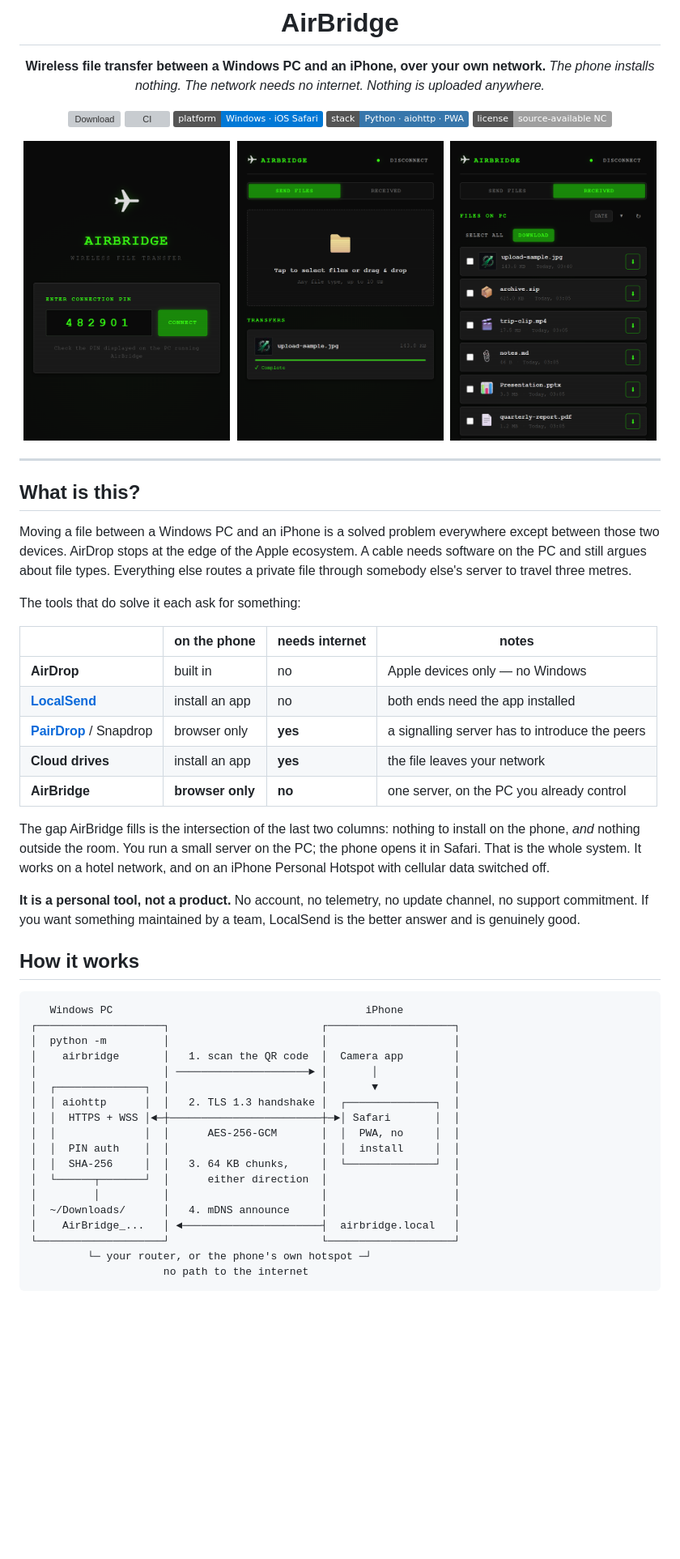
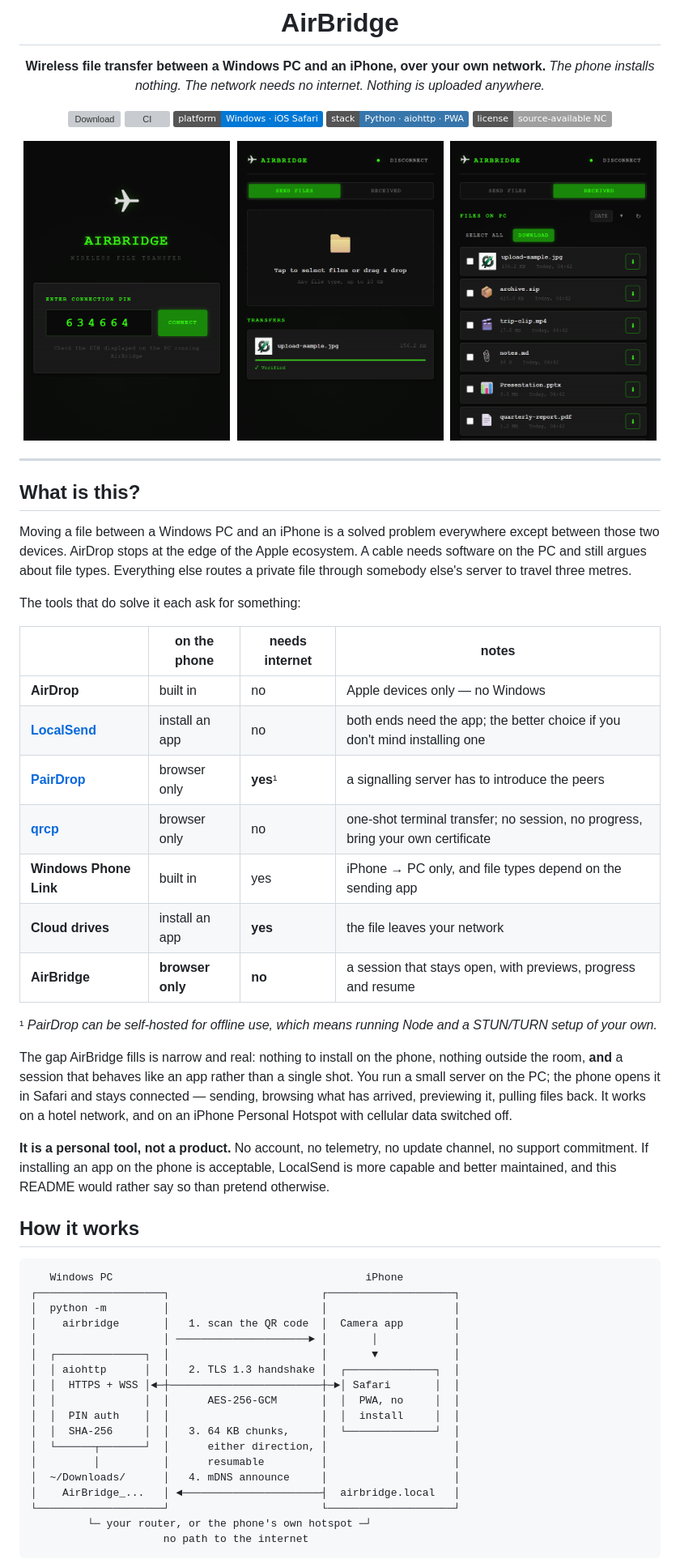
Before and after one commit to nkVas1/AirBridge, a Markdown page: README.md, the part around one of its changes. Shown at 81% size. Drawn GitHub-style; pictures changed too: docs/screenshots/connect.png, docs/screenshots/received.png, docs/screenshots/send.png; badges without logos; blank space fills up the shorter version; grey boxes are pictures that could not be loaded.

```diff
--- a/README.md
+++ b/README.md
@@ -30,20 +30,27 @@ The tools that do solve it each ask for something:
 | | on the phone | needs internet | notes |
 |---|---|---|---|
 | **AirDrop** | built in | no | Apple devices only — no Windows |
-| **[LocalSend](https://github.com/localsend/localsend)** | install an app | no | both ends need the app installed |
-| **[PairDrop](https://github.com/schlagmichdoch/PairDrop)** / Snapdrop | browser only | **yes** | a signalling server has to introduce the peers |
+| **[LocalSend](https://github.com/localsend/localsend)** | install an app | no | both ends need the app; the better choice if you don't mind installing one |
+| **[PairDrop](https://github.com/schlagmichdoch/PairDrop)** | browser only | **yes**¹ | a signalling server has to introduce the peers |
+| **[qrcp](https://github.com/claudiodangelis/qrcp)** | browser only | no | one-shot terminal transfer; no session, no progress, bring your own certificate |
+| **Windows Phone Link** | built in | yes | iPhone → PC only, and file types depend on the sending app |
 | **Cloud drives** | install an app | **yes** | the file leaves your network |
-| **AirBridge** | **browser only** | **no** | one server, on the PC you already control |
+| **AirBridge** | **browser only** | **no** | a session that stays open, with previews, progress and resume |
 
-The gap AirBridge fills is the intersection of the last two columns:
-nothing to install on the phone, *and* nothing outside the room. You run
-a small server on the PC; the phone opens it in Safari. That is the whole
-system. It works on a hotel network, and on an iPhone Personal Hotspot
-with cellular data switched off.
+¹ *PairDrop can be self-hosted for offline use, which means running Node and
+a STUN/TURN setup of your own.*
+
+The gap AirBridge fills is narrow and real: nothing to install on the
+phone, nothing outside the room, **and** a session that behaves like an
+app rather than a single shot. You run a small server on the PC; the
+phone opens it in Safari and stays connected — sending, browsing what has
+arrived, previewing it, pulling files back. It works on a hotel network,
+and on an iPhone Personal Hotspot with cellular data switched off.
 
 **It is a personal tool, not a product.** No account, no telemetry, no
-update channel, no support commitment. If you want something maintained
-by a team, LocalSend is the better answer and is genuinely good.
+update channel, no support commitment. If installing an app on the phone
+is acceptable, LocalSend is more capable and better maintained, and this
+README would rather say so than pretend otherwise.
 
 ## How it works
 
@@ -59,8 +66,8 @@ by a team, LocalSend is the better answer and is genuinely good.
 │  │              │  │      AES-256-GCM       │  │  PWA, no     │  │
 │  │  PIN auth    │  │                        │  │  install     │  │
 │  │  SHA-256     │  │   3. 64 KB chunks,     │  └──────────────┘  │
-│  └──────┬───────┘  │      either direction  │                    │
-│         │          │                        │                    │
+│  └──────┬───────┘  │      either direction, │                    │
+│         │          │      resumable         │                    │
 │  ~/Downloads/      │   4. mDNS announce     │                    │
 │    AirBridge_...   │ ◄──────────────────────┤  airbridge.local   │
 └────────────────────┘                        └────────────────────┘
```
Also changed, not shown: other parts of README.md (+94 -64 lines), CHANGELOG.md (+62 -0 lines), 2 other files.
